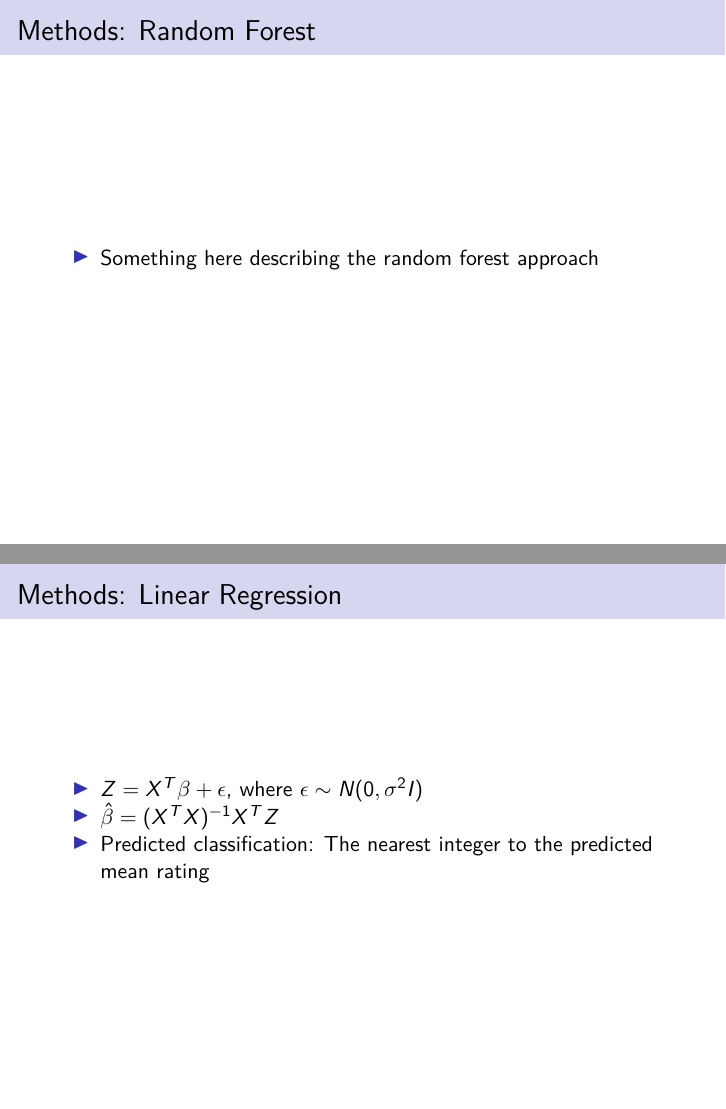
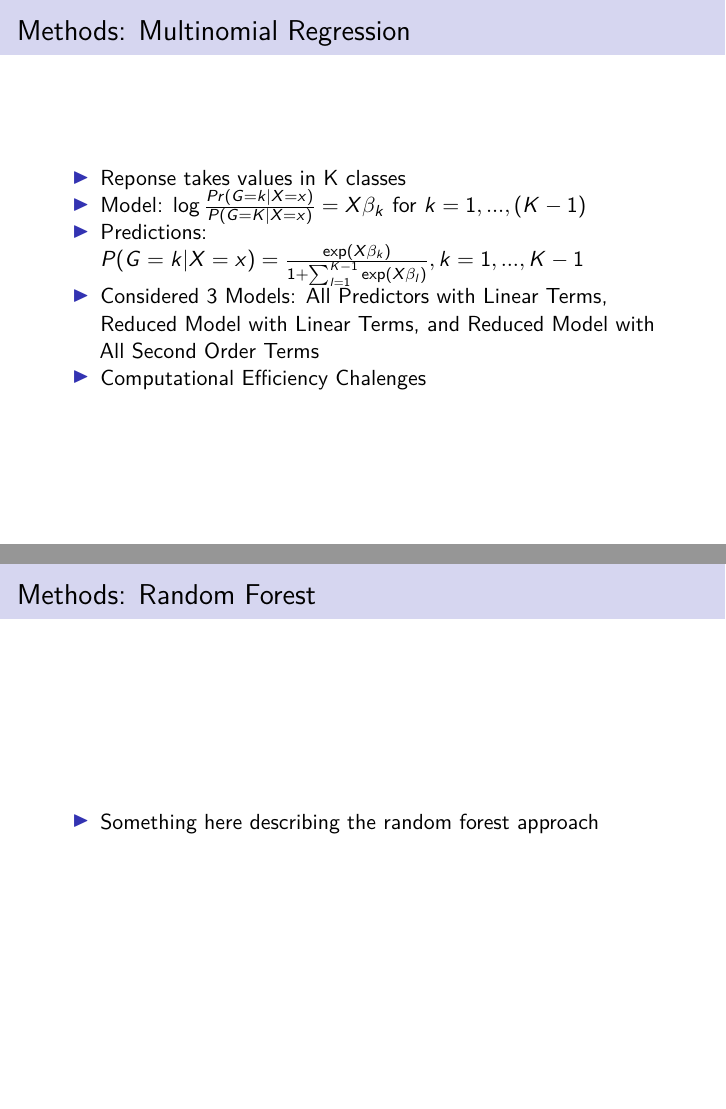
Before and after one commit to group-wine/wine-project, an R Markdown document (presentation.Rmd): pages 10 and 11 of 40 before the commit and pages 13 and 14 of 41 after it, joined at a grey line. Rendered offline with R 4.5, knitr and Pandoc, then LaTeX, with nearby package versions; some code elsewhere in the file could not run offline.

Commit message:
add mulitnomial methods

```diff
--- a/presentation.Rmd
+++ b/presentation.Rmd
@@ -278,10 +278,6 @@ corrplot(rcor_white$r, type="upper", order="hclust", tl.col = "black",
     - partial proportional odds model
     - multinomial model
 
-## Methods: Random Forest
-
-* Something here describing the random forest approach
-
 ## Methods: Linear Regression
 
 * $Z = X^T \beta + \epsilon$, where $\epsilon\sim N(0,\sigma^2 I)$
@@ -304,6 +300,18 @@ Three different approaches were considered:
 * model likelihood:
 * Predicted classification: the rating with the highest predicted probability
 
+## Methods: Multinomial Regression
+
+* Reponse takes values in K classes
+* Model: $\log \frac{Pr(G = k | X = x)}{P(G = K | X = x)} = X\beta_k$ for $k = 1,...,(K-1)$
+* Predictions: $P(G = k | X = x) = \frac{\exp(X\beta_k)}{1 + \sum_{l = 1}^{K - 1}\exp(X\beta_l)},k = 1,..., K-1$
+* Considered 3 Models: All Predictors with Linear Terms, Reduced Model with Linear Terms, and Reduced Model with All Second Order Terms
+* Computational Efficiency Chalenges
+
+## Methods: Random Forest
+
+* Something here describing the random forest approach
+
 ## Variable Selection
 
 * All physiochemical variables were included as potential predictors in random forest models
```
Also changed, not shown: presentation.Rmd (3 more changed lines).
